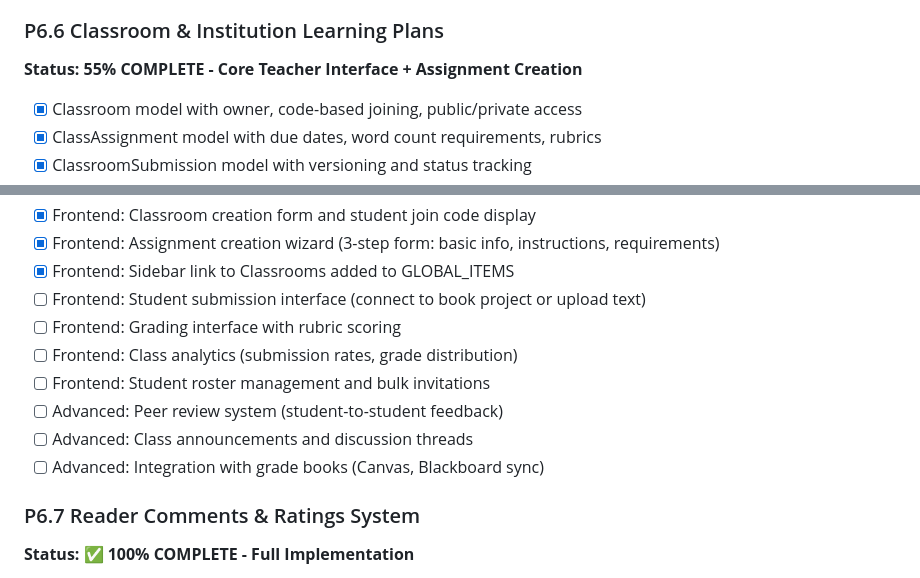
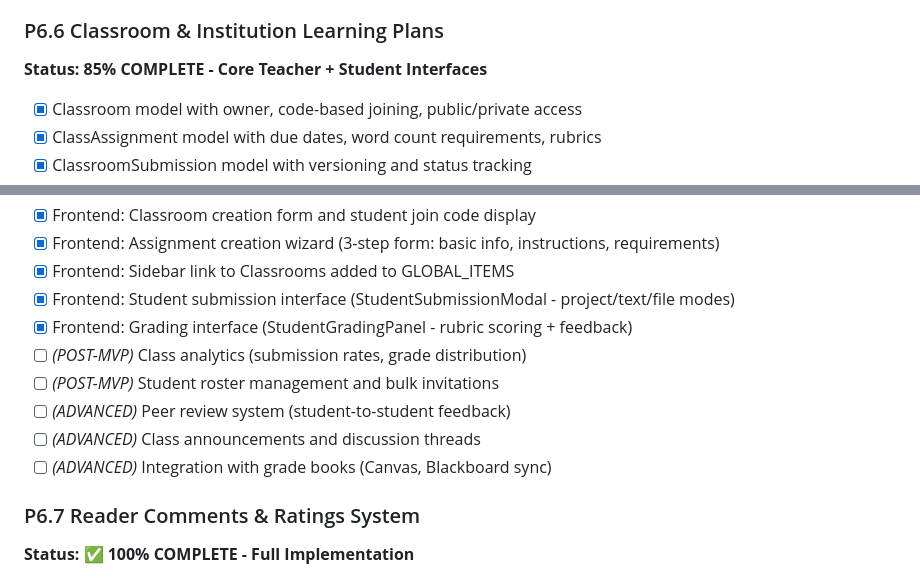
Before and after one commit to futurist-raghav/ai-book-writer, a Markdown page: docs/TODO.md, 2 parts joined by grey strips. Drawn GitHub-style.

Commit message:
Update TODO: P6.6 advanced to 85% with student submission + grading

```diff
--- a/docs/TODO.md
+++ b/docs/TODO.md
@@ -1083,7 +1083,7 @@
 
 ### P6.6 Classroom & Institution Learning Plans
 
-**Status: 55% COMPLETE - Core Teacher Interface + Assignment Creation**
+**Status: 85% COMPLETE - Core Teacher + Student Interfaces**
 
 - [x] Classroom model with owner, code-based joining, public/private access
 - [x] ClassAssignment model with due dates, word count requirements, rubrics
@@ -1098,13 +1098,13 @@
 - [x] Frontend: Classroom creation form and student join code display
 - [x] Frontend: Assignment creation wizard (3-step form: basic info, instructions, requirements)
 - [x] Frontend: Sidebar link to Classrooms added to GLOBAL_ITEMS
-- [ ] Frontend: Student submission interface (connect to book project or upload text)
-- [ ] Frontend: Grading interface with rubric scoring
-- [ ] Frontend: Class analytics (submission rates, grade distribution)
-- [ ] Frontend: Student roster management and bulk invitations
-- [ ] Advanced: Peer review system (student-to-student feedback)
-- [ ] Advanced: Class announcements and discussion threads
-- [ ] Advanced: Integration with grade books (Canvas, Blackboard sync)
+- [x] Frontend: Student submission interface (StudentSubmissionModal - project/text/file modes)
+- [x] Frontend: Grading interface (StudentGradingPanel - rubric scoring + feedback)
+- [ ] *(POST-MVP)* Class analytics (submission rates, grade distribution)
+- [ ] *(POST-MVP)* Student roster management and bulk invitations
+- [ ] *(ADVANCED)* Peer review system (student-to-student feedback)
+- [ ] *(ADVANCED)* Class announcements and discussion threads
+- [ ] *(ADVANCED)* Integration with grade books (Canvas, Blackboard sync)
 
 ### P6.7 Reader Comments & Ratings System
 
```
